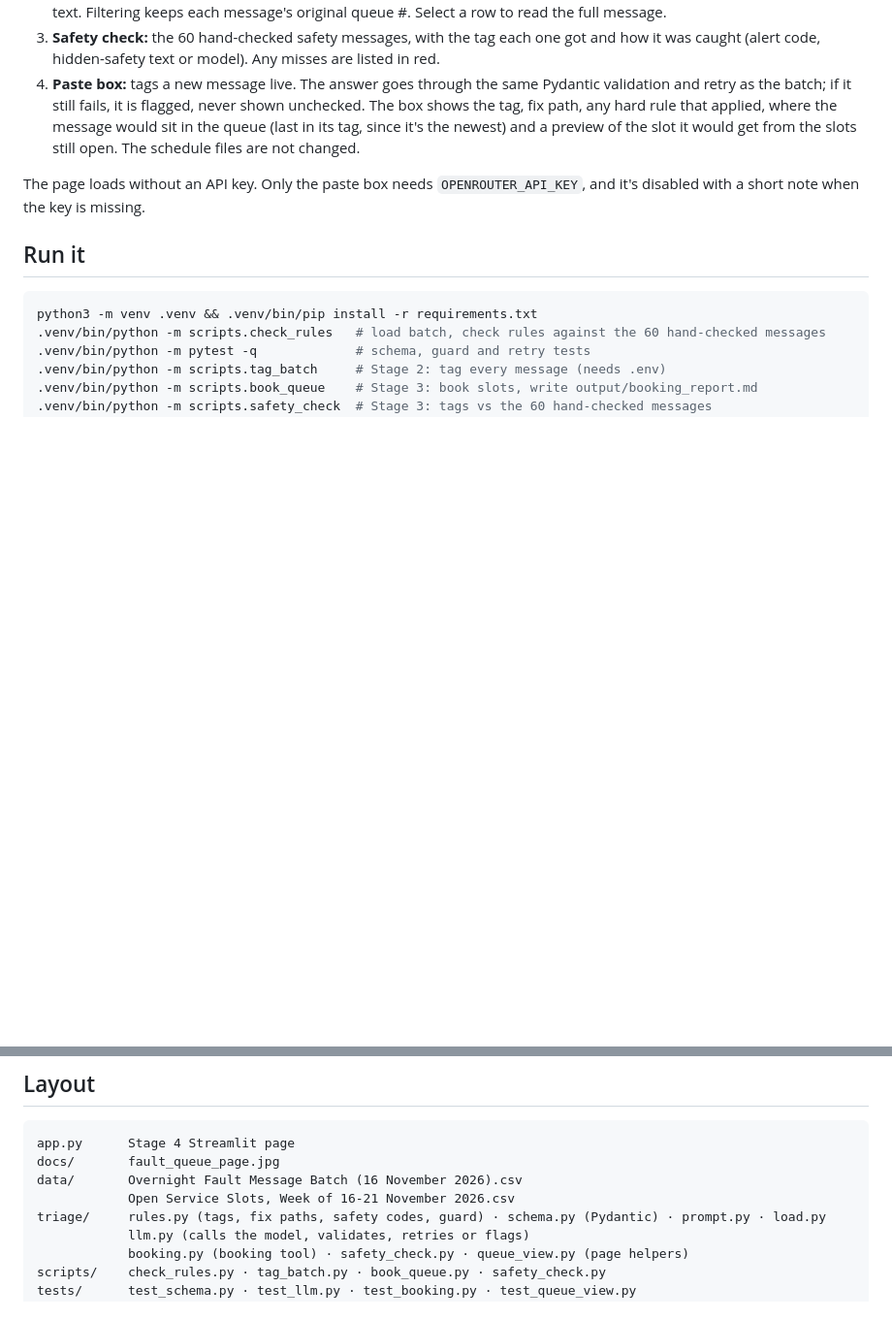
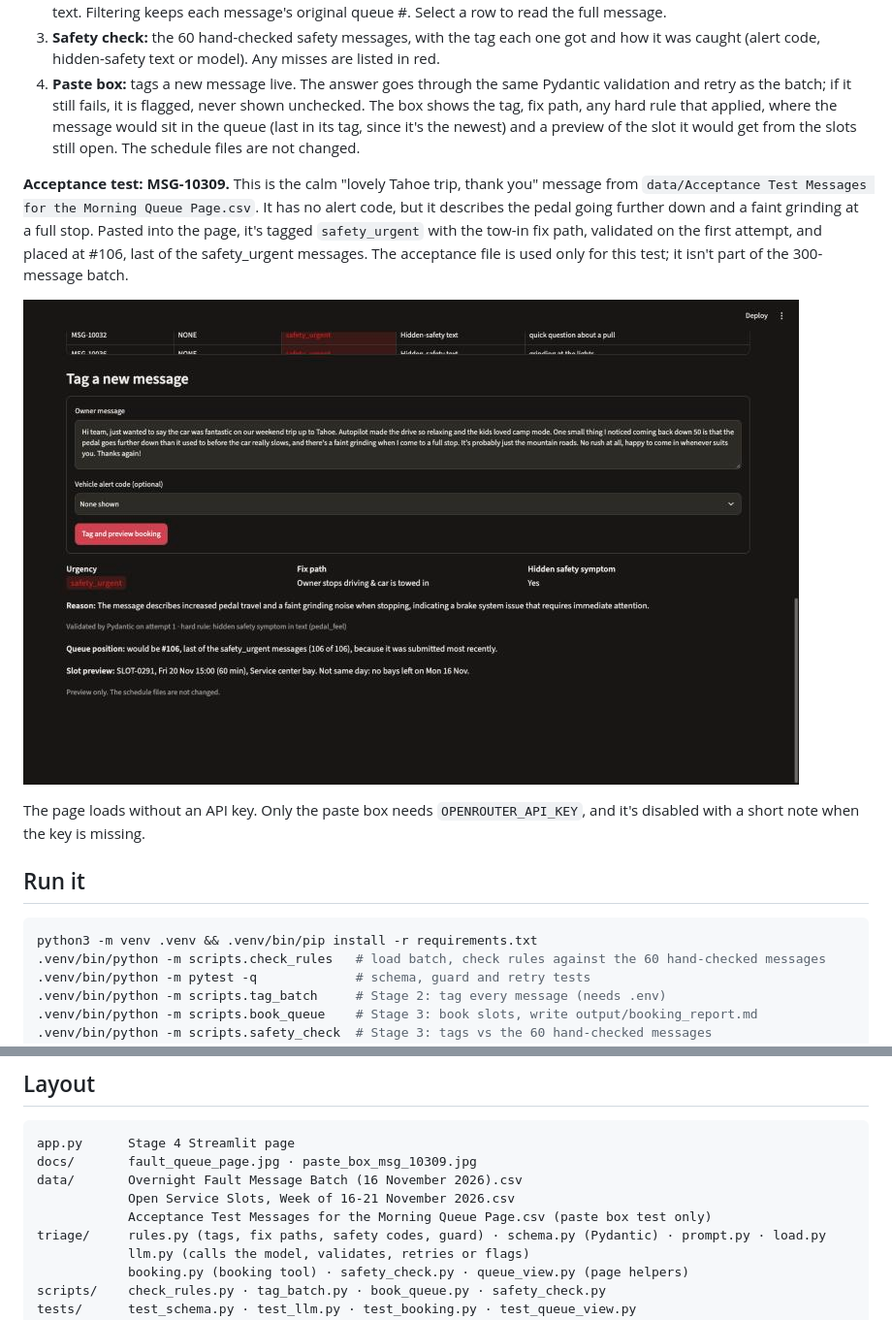
Before and after one commit to sciencescepter/brake-the-line, a Markdown page: README.md, 2 parts joined by grey strips. Shown at 97% size. Drawn GitHub-style; pictures changed too: docs/paste_box_msg_10309.jpg (added); blank space fills up the shorter version.

Commit message:
Add MSG-10309 paste box screenshot and acceptance test file
MSG-10309 (calm message with a hidden brake symptom, no alert code) is
tagged safety_urgent, validated on the first attempt, queue #106.

Co-Authored-By: Claude Opus 5.5 <noreply@anthropic.com>

````diff
--- a/README.md
+++ b/README.md
@@ -103,6 +103,10 @@ The page, top to bottom:
 3. **Safety check:** the 60 hand-checked safety messages, with the tag each one got and how it was caught (alert code, hidden-safety text or model). Any misses are listed in red.
 4. **Paste box:** tags a new message live. The answer goes through the same Pydantic validation and retry as the batch; if it still fails, it is flagged, never shown unchecked. The box shows the tag, fix path, any hard rule that applied, where the message would sit in the queue (last in its tag, since it's the newest) and a preview of the slot it would get from the slots still open. The schedule files are not changed.
 
+**Acceptance test: MSG-10309.** This is the calm "lovely Tahoe trip, thank you" message from `data/Acceptance Test Messages for the Morning Queue Page.csv`. It has no alert code, but it describes the pedal going further down and a faint grinding at a full stop. Pasted into the page, it's tagged `safety_urgent` with the tow-in fix path, validated on the first attempt, and placed at #106, last of the safety_urgent messages. The acceptance file is used only for this test; it isn't part of the 300-message batch.
+
+![MSG-10309 in the paste box](docs/paste_box_msg_10309.jpg)
+
 The page loads without an API key. Only the paste box needs `OPENROUTER_API_KEY`, and it's disabled with a short note when the key is missing.
 
 ## Run it
@@ -128,9 +132,10 @@ OPENROUTER_MODEL=deepseek/deepseek-v4-flash
 
 ```
 app.py      Stage 4 Streamlit page
-docs/       fault_queue_page.jpg
+docs/       fault_queue_page.jpg · paste_box_msg_10309.jpg
 data/       Overnight Fault Message Batch (16 November 2026).csv
             Open Service Slots, Week of 16-21 November 2026.csv
+            Acceptance Test Messages for the Morning Queue Page.csv (paste box test only)
 triage/     rules.py (tags, fix paths, safety codes, guard) · schema.py (Pydantic) · prompt.py · load.py
             llm.py (calls the model, validates, retries or flags)
             booking.py (booking tool) · safety_check.py · queue_view.py (page helpers)
````
Also changed, not shown: 1 other file.
